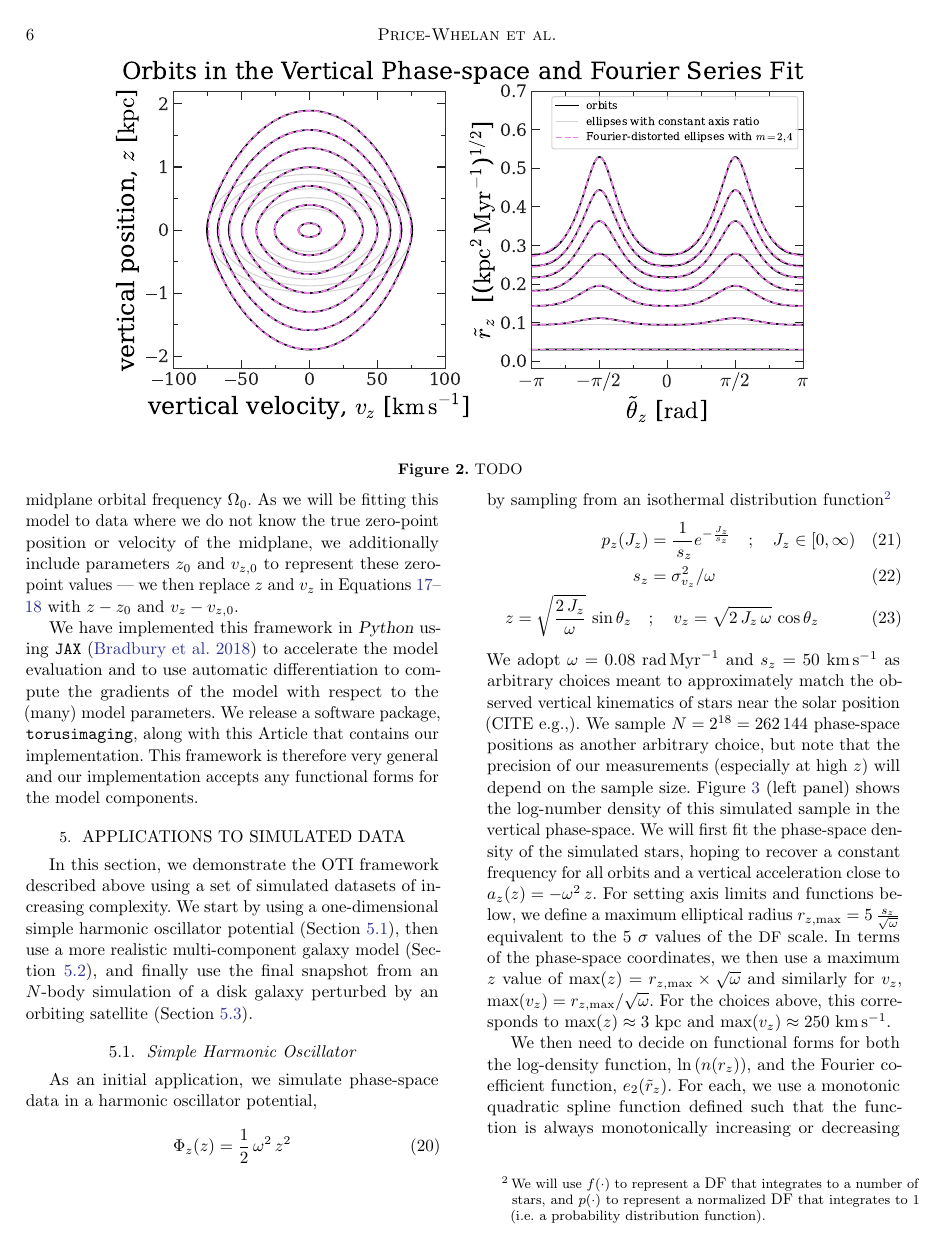
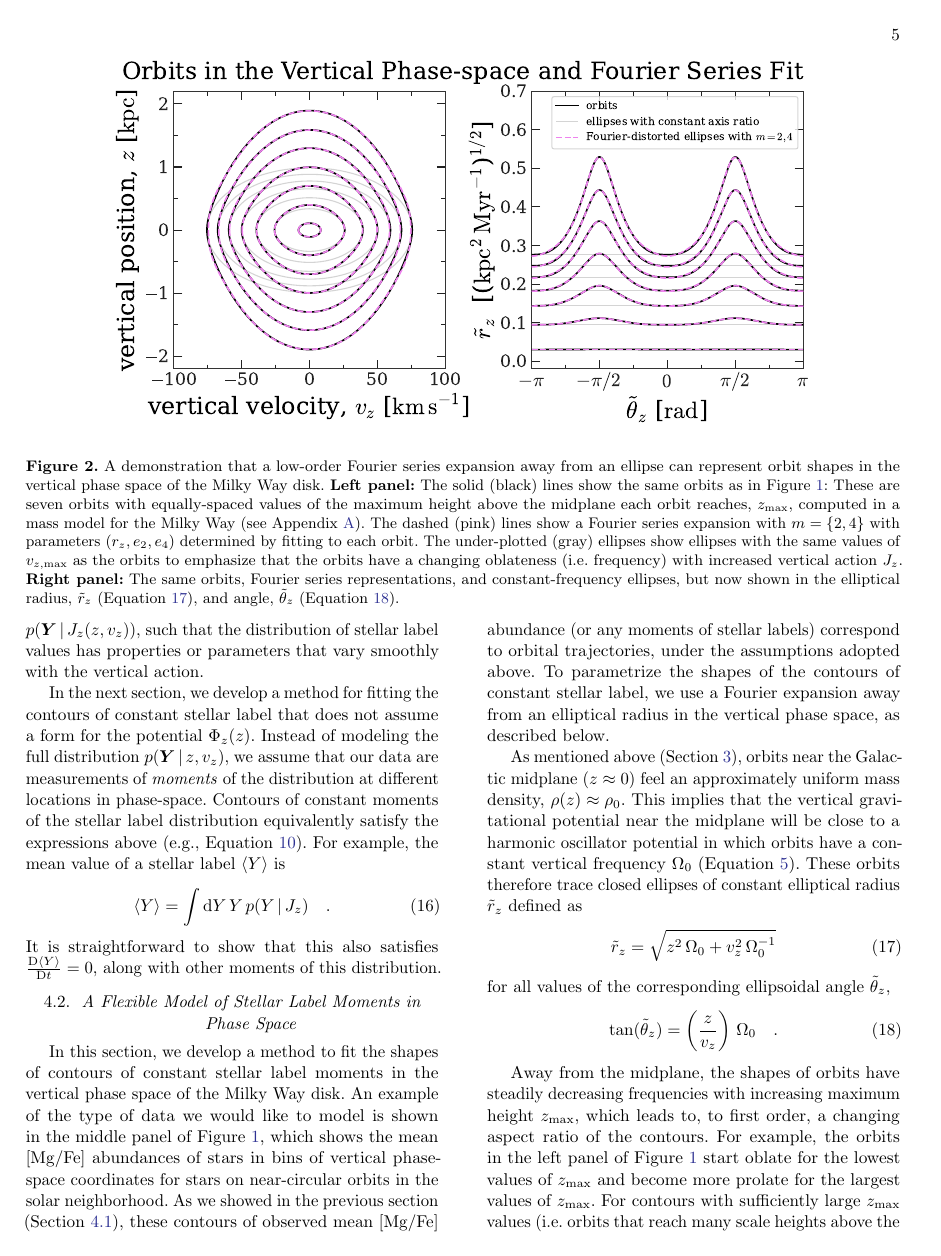
Before and after one commit to adrn/empirical-af, a LaTeX paper (tex/empirical-af.tex): page 6 of 10 before the commit and page 5 of 10 after it. Compiled offline with pdfLaTeX.

Commit message:
figure caption

```diff
--- a/tex/empirical-af.tex
+++ b/tex/empirical-af.tex
@@ -696,6 +696,29 @@ so that
 \end{align}
 as expected.
 
+\begin{figure*}[t!]
+\begin{center}
+\includegraphics[width=0.8\textwidth]{simulated-orbits-fourier.pdf}
+\end{center}
+\caption{%
+A demonstration that a low-order Fourier series expansion away from an ellipse can
+represent orbit shapes in the vertical phase space of the Milky Way disk.
+\textbf{Left panel:} The solid (black) lines show the same orbits as in
+Figure~\ref{fig:mgfe-zvz}: These are seven orbits with equally-spaced values of the
+maximum height above the midplane each orbit reaches, \zmax, computed in a mass model
+for the Milky Way (see Appendix~\ref{sec:appendix-potential}).
+The dashed (pink) lines show a Fourier series expansion with $m=\{2, 4\}$ with
+parameters ($\rz, e_2, e_4$) determined by fitting to each orbit.
+The under-plotted (gray) ellipses show ellipses with the same values of $v_{z,
+\textrm{max}}$ as the orbits to emphasize that the orbits have a changing oblateness
+(i.e. frequency) with increased vertical action $J_z$.
+\textbf{Right panel:} The same orbits, Fourier series representations, and
+constant-frequency ellipses, but now shown in the elliptical radius, \rzp\
+(Equation~\ref{eq:rzp}), and angle, \thzp\ (Equation~\ref{eq:thetazp}).
+\label{fig:fourier-contours}
+}
+\end{figure*}
+
 Two subtleties complicate this idea.
 For one, the labels are not deterministic functions of the actions.
 For example, processes that cause dynamical heating of stars, which may introduce a
@@ -782,16 +805,6 @@ with other moments of this distribution.
 % Figure~\ref{fig:mgfe-zvz}) to compute simulated \abun{Mg}{Fe} abundances for the star
 % particles. The leftmost panel of Figure~\ref{fig:XX} ...
 
-\begin{figure*}[t!]
-\begin{center}
-\includegraphics[width=0.8\textwidth]{simulated-orbits-fourier.pdf}
-\end{center}
-\caption{%
-TODO
-\label{fig:fourier-contours}
-}
-\end{figure*}
-
 In this section, we develop a method to fit the shapes of contours of constant stellar
 label moments in the vertical phase space of the Milky Way disk.
 An example of the type of data we would like to model is shown in the middle panel of
```
Also changed, not shown: tex/empirical-af.tex (2 more changed lines).
